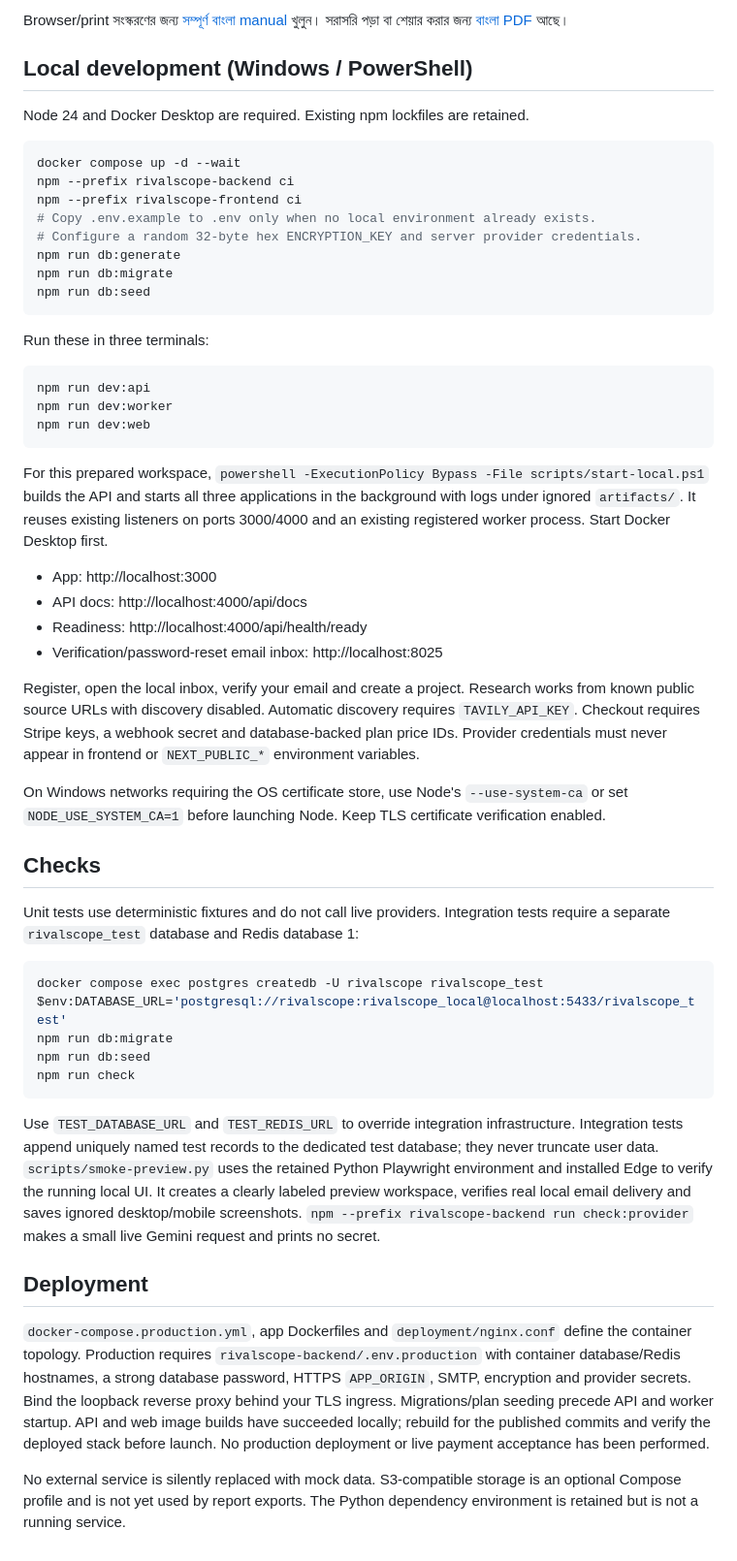
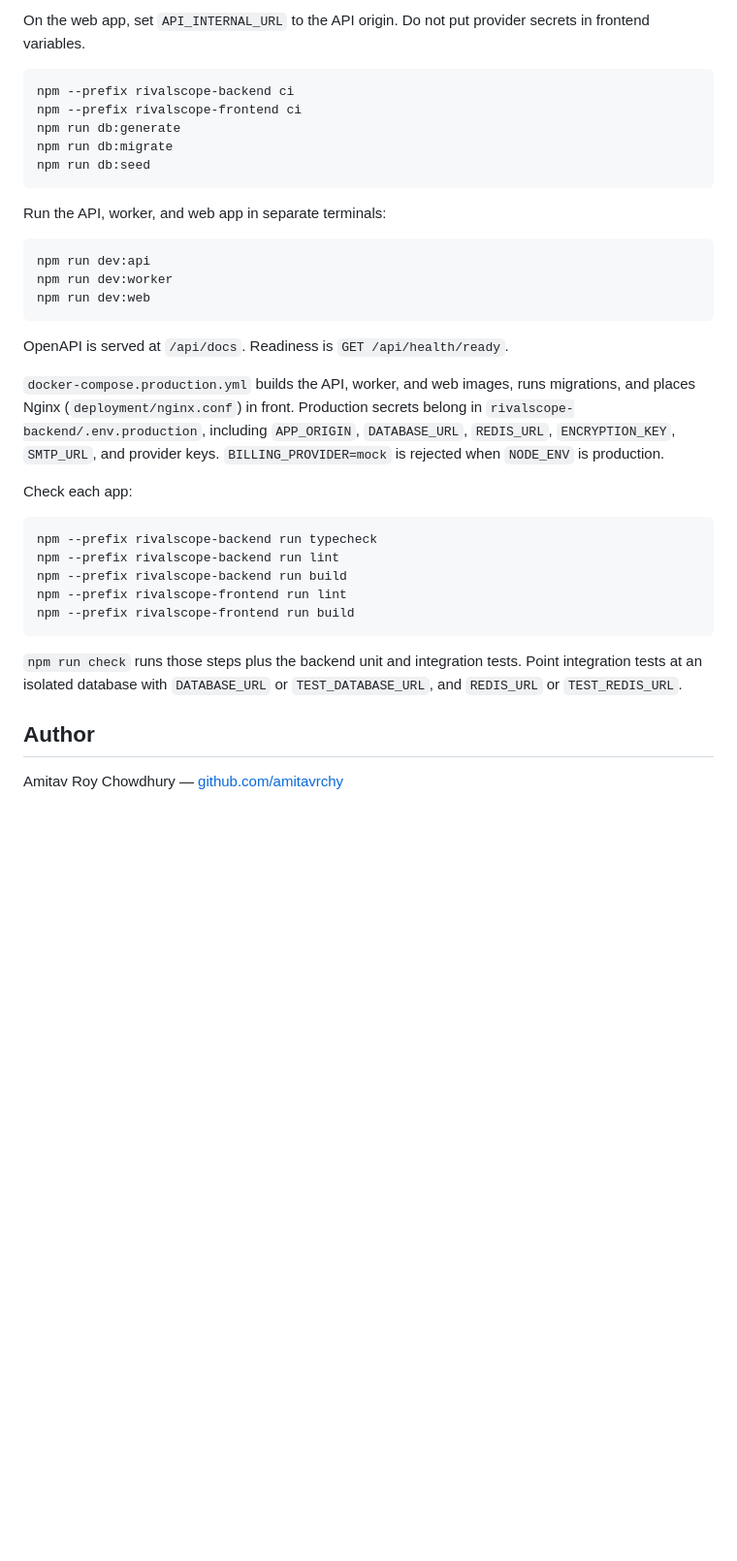
Before and after one commit to amitavrchy/rivalscope-ai, a Markdown page: README.md, the part around one of its changes. Shown at 97% size. Drawn GitHub-style; blank space fills up the shorter version.

````diff
--- a/README.md
+++ b/README.md
@@ -15,56 +71,38 @@ cd rivalscope
 
-Browser/print সংস্করণের জন্য [সম্পূর্ণ বাংলা manual](docs/manuals/bn/RIVALSCOPE_MANUAL_BN.html) খুলুন। সরাসরি পড়া বা শেয়ার করার জন্য [বাংলা PDF](docs/manuals/bn/RIVALSCOPE_MANUAL_BN.pdf) আছে।
+On the web app, set `API_INTERNAL_URL` to the API origin. Do not put provider secrets in frontend variables.
 
-## Local development (Windows / PowerShell)
-
-Node 24 and Docker Desktop are required. Existing npm lockfiles are retained.
-
-```powershell
-docker compose up -d --wait
+```bash
 npm --prefix rivalscope-backend ci
 npm --prefix rivalscope-frontend ci
-# Copy .env.example to .env only when no local environment already exists.
-# Configure a random 32-byte hex ENCRYPTION_KEY and server provider credentials.
 npm run db:generate
 npm run db:migrate
 npm run db:seed
 ```
 
-Run these in three terminals:
+Run the API, worker, and web app in separate terminals:
 
-```powershell
+```bash
 npm run dev:api
 npm run dev:worker
 npm run dev:web
 ```
 
-For this prepared workspace, `powershell -ExecutionPolicy Bypass -File scripts/start-local.ps1` builds the API and starts all three applications in the background with logs under ignored `artifacts/`. It reuses existing listeners on ports 3000/4000 and an existing registered worker process. Start Docker Desktop first.
+OpenAPI is served at `/api/docs`. Readiness is `GET /api/health/ready`.
 
-- App: http://localhost:3000
-- API docs: http://localhost:4000/api/docs
-- Readiness: http://localhost:4000/api/health/ready
-- Verification/password-reset email inbox: http://localhost:8025
+`docker-compose.production.yml` builds the API, worker, and web images, runs migrations, and places Nginx (`deployment/nginx.conf`) in front. Production secrets belong in `rivalscope-backend/.env.production`, including `APP_ORIGIN`, `DATABASE_URL`, `REDIS_URL`, `ENCRYPTION_KEY`, `SMTP_URL`, and provider keys. `BILLING_PROVIDER=mock` is rejected when `NODE_ENV` is production.
 
-Register, open the local inbox, verify your email and create a project. Research works from known public source URLs with discovery disabled. Automatic discovery requires `TAVILY_API_KEY`. Checkout requires Stripe keys, a webhook secret and database-backed plan price IDs. Provider credentials must never appear in frontend or `NEXT_PUBLIC_*` environment variables.
+Check each app:
 
-On Windows networks requiring the OS certificate store, use Node's `--use-system-ca` or set `NODE_USE_SYSTEM_CA=1` before launching Node. Keep TLS certificate verification enabled.
-
-## Checks
-
-Unit tests use deterministic fixtures and do not call live providers. Integration tests require a separate `rivalscope_test` database and Redis database 1:
-
-```powershell
-docker compose exec postgres createdb -U rivalscope rivalscope_test
-$env:DATABASE_URL='postgresql://rivalscope:rivalscope_local@localhost:5433/rivalscope_test'
-npm run db:migrate
-npm run db:seed
-npm run check
+```bash
+npm --prefix rivalscope-backend run typecheck
+npm --prefix rivalscope-backend run lint
+npm --prefix rivalscope-backend run build
+npm --prefix rivalscope-frontend run lint
+npm --prefix rivalscope-frontend run build
 ```
 
-Use `TEST_DATABASE_URL` and `TEST_REDIS_URL` to override integration infrastructure. Integration tests append uniquely named test records to the dedicated test database; they never truncate user data. `scripts/smoke-preview.py` uses the retained Python Playwright environment and installed Edge to verify the running local UI. It creates a clearly labeled preview workspace, verifies real local email delivery and saves ignored desktop/mobile screenshots. `npm --prefix rivalscope-backend run check:provider` makes a small live Gemini request and prints no secret.
+`npm run check` runs those steps plus the backend unit and integration tests. Point integration tests at an isolated database with `DATABASE_URL` or `TEST_DATABASE_URL`, and `REDIS_URL` or `TEST_REDIS_URL`.
 
-## Deployment
+## Author
 
-`docker-compose.production.yml`, app Dockerfiles and `deployment/nginx.conf` define the container topology. Production requires `rivalscope-backend/.env.production` with container database/Redis hostnames, a strong database password, HTTPS `APP_ORIGIN`, SMTP, encryption and provider secrets. Bind the loopback reverse proxy behind your TLS ingress. Migrations/plan seeding precede API and worker startup. API and web image builds have succeeded locally; rebuild for the published commits and verify the deployed stack before launch. No production deployment or live payment acceptance has been performed.
-
-No external service is silently replaced with mock data. S3-compatible storage is an optional Compose profile and is not yet used by report exports. The Python dependency environment is retained but is not a running service.
+Amitav Roy Chowdhury — [github.com/amitavrchy](https://github.com/amitavrchy)
````
Also changed, not shown: other parts of README.md (+62 -6 lines).
